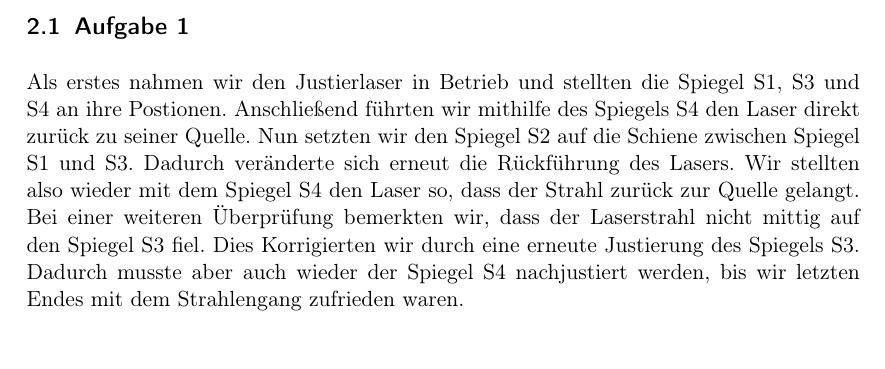
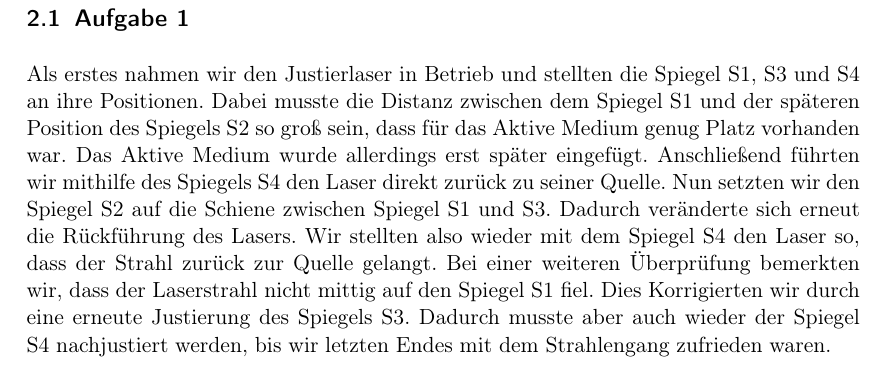
Before and after one commit to dominikwille/fp, a LaTeX document (hene/hene.tex, which reads hene/aufgabe1.tex): part of page 4 of 4 before the commit and part of page 5 of 5 after it, cut so that both start at the same text, the shorter picture padded with empty space. Compiled offline with pdfLaTeX.

```diff
--- a/hene/aufgabe1.tex
+++ b/hene/aufgabe1.tex
@@ -1,3 +1,4 @@
 \subsection{Aufgabe 1}
 
-Als erstes nahmen wir den Justierlaser in Betrieb und stellten die Spiegel S1, S3 und S4 an ihre Postionen. Anschließend führten wir mithilfe des Spiegels S4 den Laser direkt zurück zu seiner Quelle. Nun setzten wir den Spiegel S2 auf die Schiene zwischen Spiegel S1 und S3. Dadurch veränderte sich erneut die Rückführung des Lasers. Wir stellten also wieder mit dem Spiegel S4 den Laser so, dass der Strahl zurück zur Quelle gelangt. Bei einer weiteren Überprüfung bemerkten wir, dass der Laserstrahl nicht mittig auf den Spiegel S3 fiel. Dies Korrigierten wir durch eine erneute Justierung des Spiegels S3. Dadurch musste aber auch wieder der Spiegel S4 nachjustiert werden, bis wir letzten Endes mit dem Strahlengang zufrieden waren.
+Als erstes nahmen wir den Justierlaser in Betrieb und stellten die Spiegel S1, S3 und S4 an ihre Positionen. Dabei musste die Distanz zwischen dem Spiegel S1 und der späteren Position des Spiegels S2 so groß sein, dass für das Aktive Medium genug Platz vorhanden war. Das Aktive Medium wurde allerdings erst später eingefügt.
+Anschließend führten wir mithilfe des Spiegels S4 den Laser direkt zurück zu seiner Quelle. Nun setzten wir den Spiegel S2 auf die Schiene zwischen Spiegel S1 und S3. Dadurch veränderte sich erneut die Rückführung des Lasers. Wir stellten also wieder mit dem Spiegel S4 den Laser so, dass der Strahl zurück zur Quelle gelangt. Bei einer weiteren Überprüfung bemerkten wir, dass der Laserstrahl nicht mittig auf den Spiegel S1 fiel. Dies Korrigierten wir durch eine erneute Justierung des Spiegels S3. Dadurch musste aber auch wieder der Spiegel S4 nachjustiert werden, bis wir letzten Endes mit dem Strahlengang zufrieden waren.
```
Also changed, not shown: hene/hene.tex (+2 -0 lines), hene/img/53.JPG (added).
